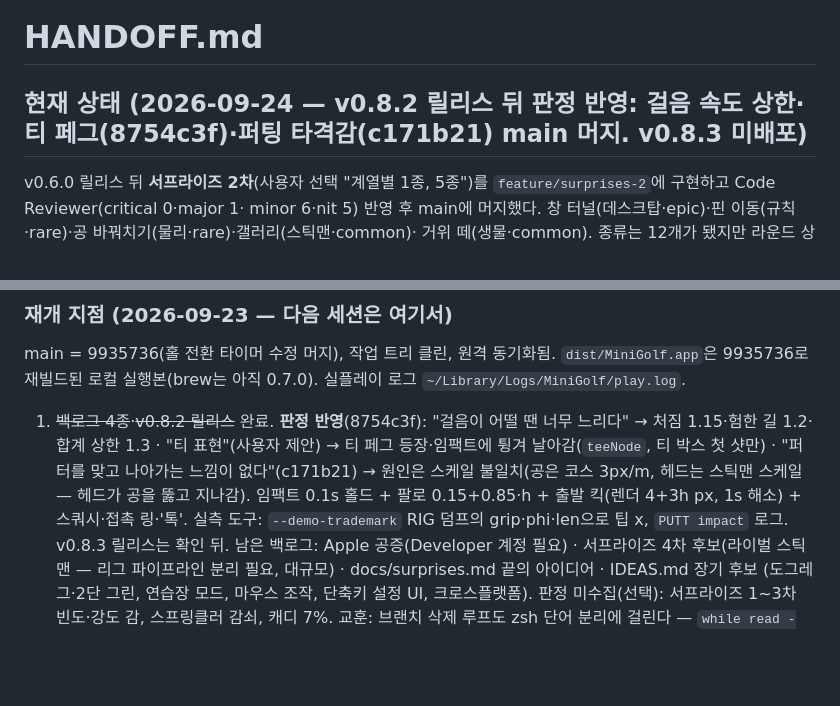
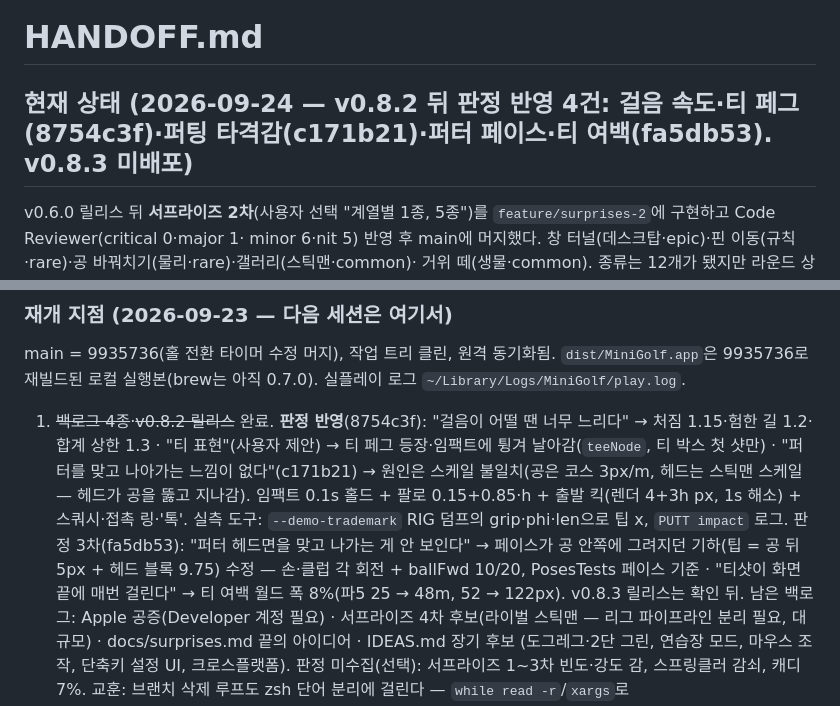
Before and after one commit to w0uldy0udaestar/mini-golf, a Markdown page: HANDOFF.md, 2 parts joined by grey strips. GitHub-like rendering; blank space fills up the shorter version.

Commit message:
docs: HANDOFF — 퍼터 페이스·티 여백 반영
Co-Authored-By: Claude Fable 5.1 <noreply@anthropic.com>

```diff
--- a/HANDOFF.md
+++ b/HANDOFF.md
@@ -1,6 +1,6 @@
 # HANDOFF.md
 
-## 현재 상태 (2026-09-24 — v0.8.2 릴리스 뒤 판정 반영: 걸음 속도 상한·티 페그(8754c3f)·퍼팅 타격감(c171b21) main 머지. v0.8.3 미배포)
+## 현재 상태 (2026-09-24 — v0.8.2 뒤 판정 반영 4건: 걸음 속도·티 페그(8754c3f)·퍼팅 타격감(c171b21)·퍼터 페이스·티 여백(fa5db53). v0.8.3 미배포)
 
 v0.6.0 릴리스 뒤 **서프라이즈 2차**(사용자 선택 "계열별 1종, 5종")를 `feature/surprises-2`에 구현하고 Code Reviewer(critical 0·major 1·
 minor 6·nit 5) 반영 후 main에 머지했다. 창 터널(데스크탑·epic)·핀 이동(규칙·rare)·공 바꿔치기(물리·rare)·갤러리(스틱맨·common)·
@@ -163,6 +163,8 @@ main = 9935736(홀 전환 타이머 수정 머지), 작업 트리 클린, 원격
    "티 표현"(사용자 제안) → 티 페그 등장·임팩트에 튕겨 날아감(`teeNode`, 티 박스 첫 샷만) · "퍼터를 맞고 나아가는 느낌이 없다"(c171b21) →
    원인은 스케일 불일치(공은 코스 3px/m, 헤드는 스틱맨 스케일 — 헤드가 공을 뚫고 지나감). 임팩트 0.1s 홀드 + 팔로 0.15+0.85·h +
    출발 킥(렌더 4+3h px, 1s 해소) + 스쿼시·접촉 링·'톡'. 실측 도구: `--demo-trademark` RIG 덤프의 grip·phi·len으로 팁 x, `PUTT impact` 로그.
+   판정 3차(fa5db53): "퍼터 헤드면을 맞고 나가는 게 안 보인다" → 페이스가 공 안쪽에 그려지던 기하(팁 = 공 뒤 5px + 헤드 블록 9.75) 수정 —
+   손·클럽 각 회전 + ballFwd 10/20, PosesTests 페이스 기준 · "티샷이 화면 끝에 매번 걸린다" → 티 여백 월드 폭 8%(파5 25 → 48m, 52 → 122px).
    v0.8.3 릴리스는 확인 뒤. 남은 백로그: Apple 공증(Developer 계정 필요) ·
    서프라이즈 4차 후보(라이벌 스틱맨 — 리그 파이프라인 분리 필요, 대규모) · docs/surprises.md 끝의 아이디어 · IDEAS.md 장기 후보
    (도그레그·2단 그린, 연습장 모드, 마우스 조작, 단축키 설정 UI, 크로스플랫폼). 판정 미수집(선택): 서프라이즈 1~3차 빈도·강도 감,
```
